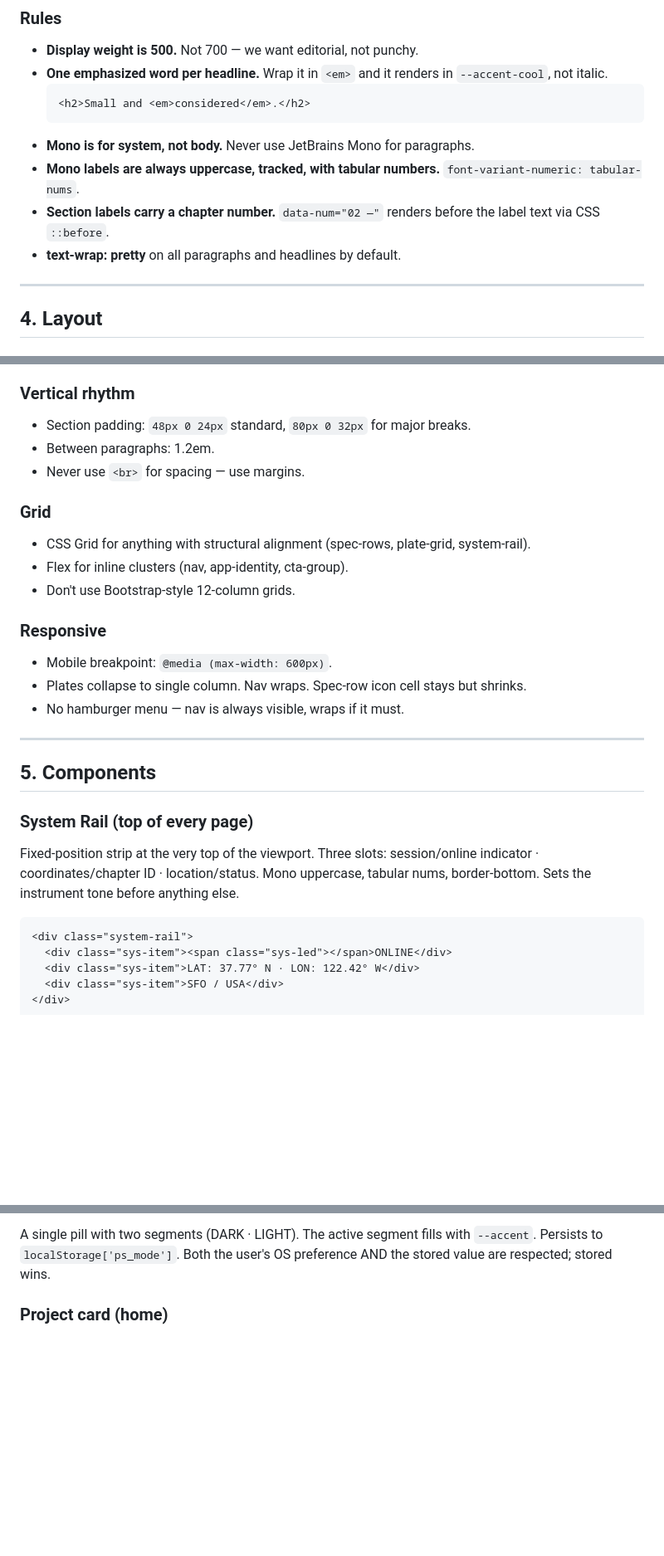
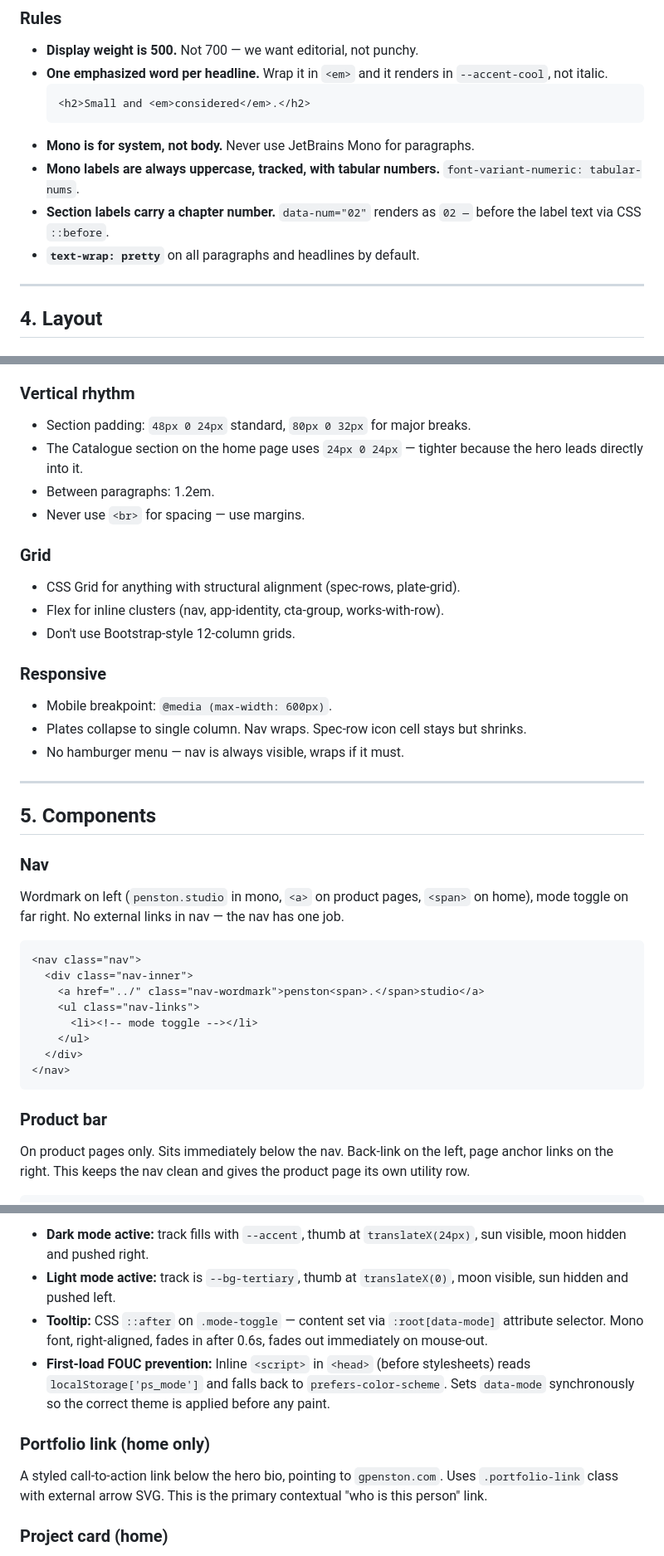
Before and after one commit to gpenston/penston-studio, a Markdown page: docs/design-system.md, 3 parts joined by grey strips. Shown at 83% size. GitHub-like rendering; blank space fills up the shorter version.

````diff
--- a/docs/design-system.md
+++ b/docs/design-system.md
@@ -91,8 +99,8 @@ Loaded via Google Fonts preconnect. No other families.
   ```
 - **Mono is for system, not body.** Never use JetBrains Mono for paragraphs.
 - **Mono labels are always uppercase, tracked, with tabular numbers.** `font-variant-numeric: tabular-nums`.
-- **Section labels carry a chapter number.** `data-num="02 —"` renders before the label text via CSS `::before`.
-- **text-wrap: pretty** on all paragraphs and headlines by default.
+- **Section labels carry a chapter number.** `data-num="02"` renders as `02 —` before the label text via CSS `::before`.
+- **`text-wrap: pretty`** on all paragraphs and headlines by default.
 
 ---
 
@@ -109,13 +117,14 @@ Loaded via Google Fonts preconnect. No other families.
 ### Vertical rhythm
 
 - Section padding: `48px 0 24px` standard, `80px 0 32px` for major breaks.
+- The Catalogue section on the home page uses `24px 0 24px` — tighter because the hero leads directly into it.
 - Between paragraphs: 1.2em.
 - Never use `<br>` for spacing — use margins.
 
 ### Grid
 
-- CSS Grid for anything with structural alignment (spec-rows, plate-grid, system-rail).
-- Flex for inline clusters (nav, app-identity, cta-group).
+- CSS Grid for anything with structural alignment (spec-rows, plate-grid).
+- Flex for inline clusters (nav, app-identity, cta-group, works-with-row).
 - Don't use Bootstrap-style 12-column grids.
 
 ### Responsive
@@ -128,12 +137,22 @@ Loaded via Google Fonts preconnect. No other families.
 
 ## 5. Components
 
-### System Rail (top of every page)
+### Nav
 
-Fixed-position strip at the very top of the viewport. Three slots: session/online indicator · coordinates/chapter ID · location/status. Mono uppercase, tabular nums, border-bottom. Sets the instrument tone before anything else.
+Wordmark on left (`penston.studio` in mono, `<a>` on product pages, `<span>` on home), mode toggle on far right. No external links in nav — the nav has one job.
 
 ```html
-<div class="system-rail">
-  <div class="sys-item"><span class="sys-led"></span>ONLINE</div>
-  <div class="sys-item">LAT: 37.77° N · LON: 122.42° W</div>
-  <div class="sys-item">SFO / USA</div>
+<nav class="nav">
+  <div class="nav-inner">
+    <a href="../" class="nav-wordmark">penston<span>.</span>studio</a>
+    <ul class="nav-links">
+      <li><!-- mode toggle --></li>
+    </ul>
+  </div>
+</nav>
+```
+
+### Product bar
+
+On product pages only. Sits immediately below the nav. Back-link on the left, page anchor links on the right. This keeps the nav clean and gives the product page its own utility row.
+
@@ -148,5 +185,12 @@ Wordmark on left (`penston.studio` in mono), links on right, mode toggle pill on
 
-A single pill with two segments (DARK · LIGHT). The active segment fills with `--accent`. Persists to `localStorage['ps_mode']`. Both the user's OS preference AND the stored value are respected; stored wins.
+- **Dark mode active:** track fills with `--accent`, thumb at `translateX(24px)`, sun visible, moon hidden and pushed right.
+- **Light mode active:** track is `--bg-tertiary`, thumb at `translateX(0)`, moon visible, sun hidden and pushed left.
+- **Tooltip:** CSS `::after` on `.mode-toggle` — content set via `:root[data-mode]` attribute selector. Mono font, right-aligned, fades in after 0.6s, fades out immediately on mouse-out.
+- **First-load FOUC prevention:** Inline `<script>` in `<head>` (before stylesheets) reads `localStorage['ps_mode']` and falls back to `prefers-color-scheme`. Sets `data-mode` synchronously so the correct theme is applied before any paint.
+
+### Portfolio link (home only)
+
+A styled call-to-action link below the hero bio, pointing to `gpenston.com`. Uses `.portfolio-link` class with external arrow SVG. This is the primary contextual "who is this person" link.
 
 ### Project card (home)
 
````
Also changed, not shown: other parts of docs/design-system.md (+77 -29 lines).
